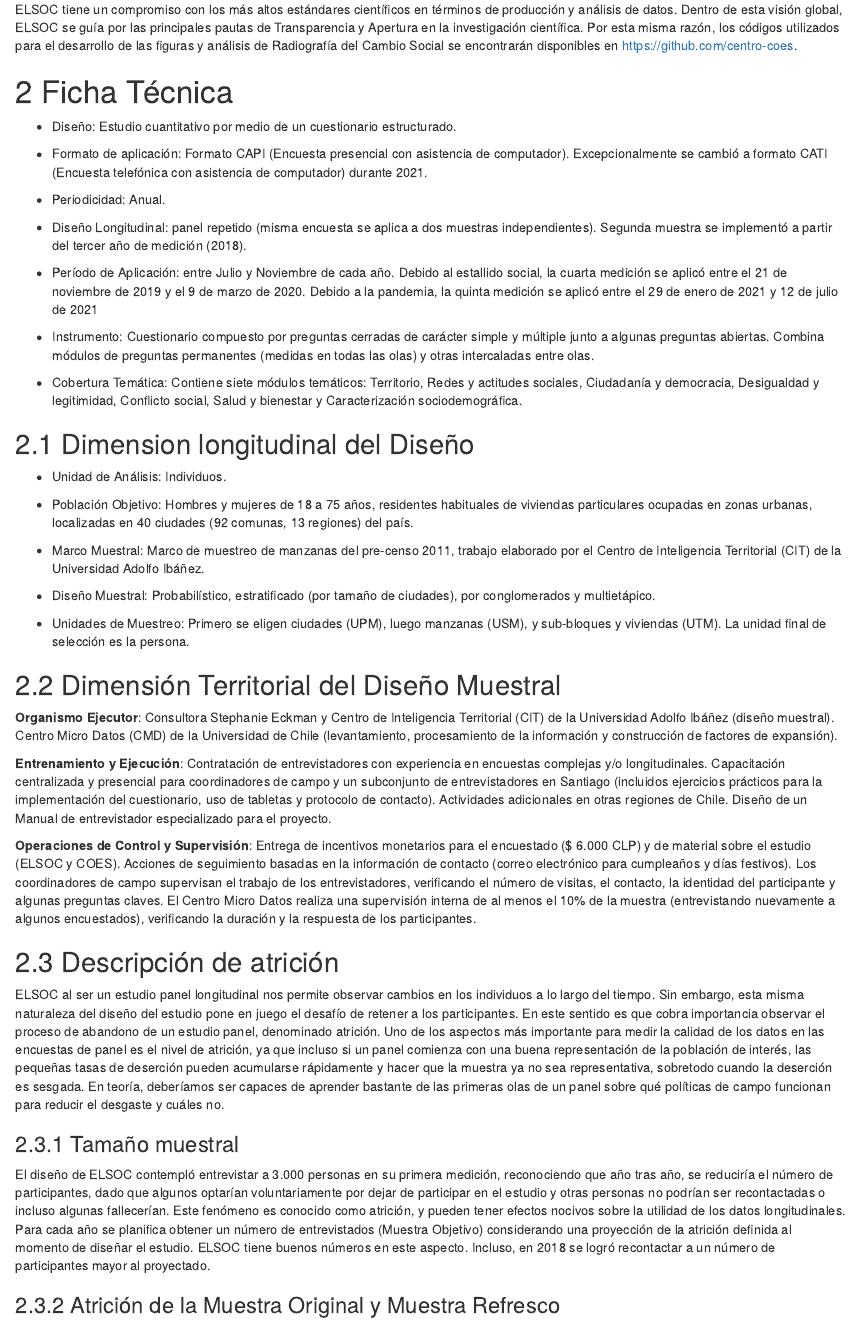
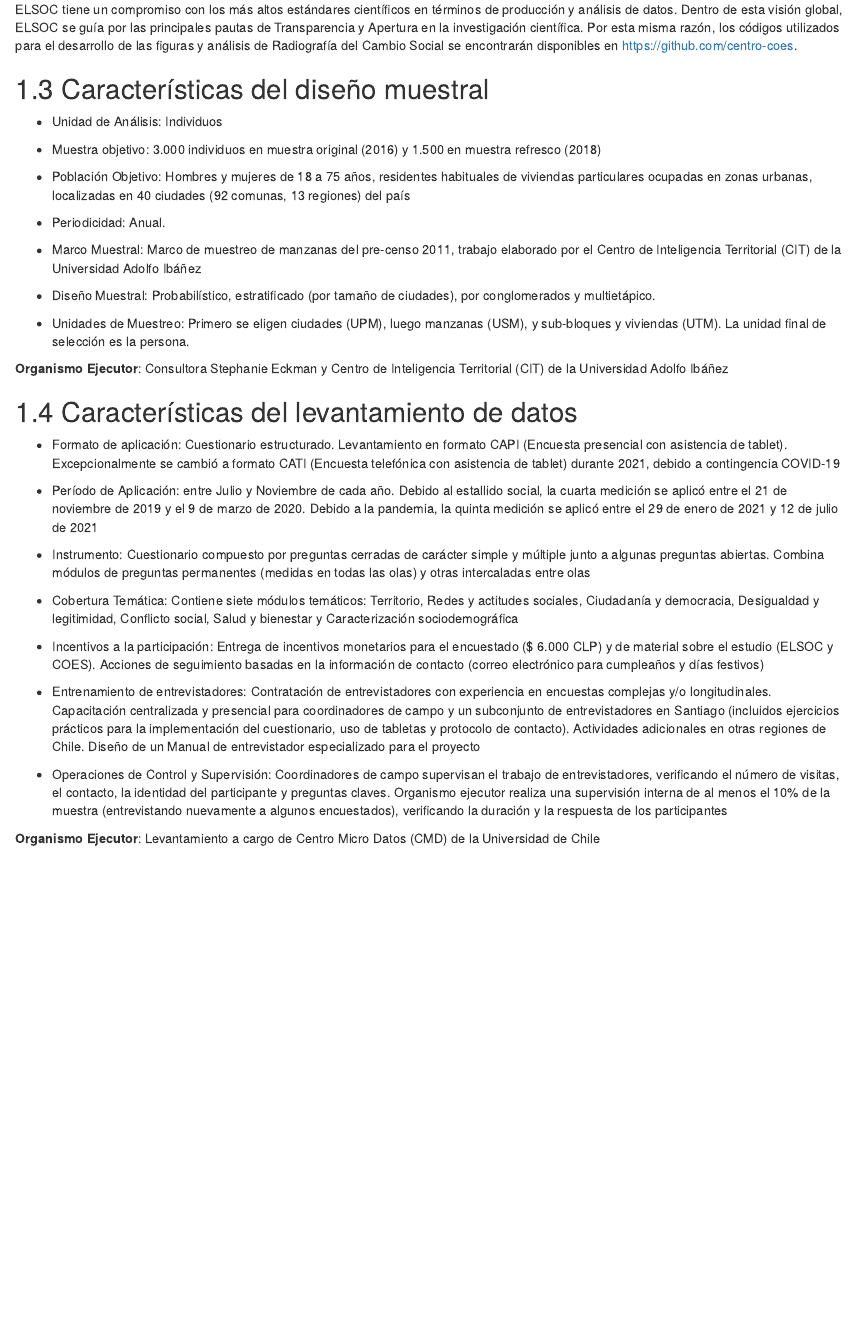
Before and after one commit to edgardo-cerda/reporte-elsoc-2021, an R Markdown document (02-ficha-tecnica.Rmd): the page in a window 1100 px wide, from 530 px down. Rendered offline with R 4.5, knitr and Pandoc, with nearby package versions; drawn as R Markdown's standard HTML page in place of the format the file asks for.

Commit message:
Update 02-ficha-tecnica.Rmd
Ajustes a ficha ténica

```diff
--- a/02-ficha-tecnica.Rmd
+++ b/02-ficha-tecnica.Rmd
@@ -25,57 +25,38 @@ En este link se obtendrá acceso a los datos de las 5 mediciones transversales d
 ELSOC tiene un compromiso con los más altos estándares científicos en términos de producción y análisis de datos. Dentro de esta visión global, ELSOC se guía por las principales pautas de Transparencia y Apertura en la investigación científica. Por esta misma razón, los códigos utilizados para el desarrollo de las figuras y análisis de Radiografía del Cambio Social se encontrarán disponibles en https://github.com/centro-coes.
 
 
-# Ficha Técnica
+## Características del diseño muestral
 
-- Diseño: Estudio cuantitativo por medio de un cuestionario estructurado.
+- Unidad de Análisis: Individuos
 
-- Formato de aplicación: Formato CAPI (Encuesta presencial con asistencia de computador). Excepcionalmente se cambió a formato CATI (Encuesta telefónica con asistencia de computador) durante 2021.
+- Muestra objetivo: 3.000 individuos en muestra original (2016) y 1.500 en muestra refresco (2018)
+
+- Población Objetivo: Hombres y mujeres de 18 a 75 años, residentes habituales de viviendas particulares ocupadas en zonas urbanas, localizadas en 40 ciudades (92 comunas, 13 regiones) del país
 
 - Periodicidad: Anual.
 
-- Diseño Longitudinal: panel repetido (misma encuesta se aplica a dos muestras independientes). Segunda muestra se implementó a partir del tercer año de medición (2018).
-
-- Período de Aplicación: entre Julio y Noviembre de cada año. Debido al estallido social, la cuarta medición se aplicó entre el 21 de noviembre de 2019 y el 9 de marzo de 2020. Debido a la pandemia, la quinta medición se aplicó entre el 29 de enero de 2021 y 12 de julio de 2021
-
-- Instrumento: Cuestionario compuesto por preguntas cerradas de carácter simple y múltiple junto a algunas preguntas abiertas. Combina módulos de preguntas permanentes (medidas en todas las olas) y otras intercaladas entre olas.
-
-- Cobertura Temática: Contiene siete módulos temáticos: Territorio, Redes y actitudes sociales, Ciudadanía y democracia, Desigualdad y legitimidad, Conflicto social, Salud y bienestar y Caracterización sociodemográfica.
-
-## Dimension longitudinal del Diseño
-
-- Unidad de Análisis: Individuos.
-
-- Población Objetivo: Hombres y mujeres de 18 a 75 años, residentes habituales de viviendas particulares ocupadas en zonas urbanas, localizadas en 40 ciudades (92 comunas, 13 regiones) del país.
-
-- Marco Muestral: Marco de muestreo de manzanas del pre-censo 2011, trabajo elaborado por el Centro de Inteligencia Territorial (CIT) de la Universidad Adolfo Ibáñez.
+- Marco Muestral: Marco de muestreo de manzanas del pre-censo 2011, trabajo elaborado por el Centro de Inteligencia Territorial (CIT) de la Universidad Adolfo Ibáñez
 
 - Diseño Muestral: Probabilístico, estratificado (por tamaño de ciudades), por conglomerados y multietápico.
 
 - Unidades de Muestreo: Primero se eligen ciudades (UPM), luego manzanas (USM), y sub-bloques y viviendas (UTM). La unidad final de selección es la persona.
 
-## Dimensión Territorial del Diseño Muestral
+**Organismo Ejecutor**: Consultora Stephanie Eckman y Centro de Inteligencia Territorial (CIT) de la Universidad Adolfo Ibáñez
 
+## Características del levantamiento de datos
 
+- Formato de aplicación: Cuestionario estructurado. Levantamiento en formato CAPI (Encuesta presencial con asistencia de tablet). Excepcionalmente se cambió a formato CATI (Encuesta telefónica con asistencia de tablet) durante 2021, debido a contingencia COVID-19
 
-**Organismo Ejecutor**: Consultora Stephanie Eckman y Centro de Inteligencia Territorial (CIT) de la Universidad Adolfo Ibáñez (diseño muestral). Centro Micro Datos (CMD) de la Universidad de Chile (levantamiento, procesamiento de la información y construcción de factores de expansión).
+- Período de Aplicación: entre Julio y Noviembre de cada año. Debido al estallido social, la cuarta medición se aplicó entre el 21 de noviembre de 2019 y el 9 de marzo de 2020. Debido a la pandemia, la quinta medición se aplicó entre el 29 de enero de 2021 y 12 de julio de 2021
 
+- Instrumento: Cuestionario compuesto por preguntas cerradas de carácter simple y múltiple junto a algunas preguntas abiertas. Combina módulos de preguntas permanentes (medidas en todas las olas) y otras intercaladas entre olas
 
-**Entrenamiento y Ejecución**: Contratación de entrevistadores con experiencia en encuestas complejas y/o longitudinales. Capacitación centralizada y presencial para coordinadores de campo y un subconjunto de entrevistadores en Santiago (incluidos ejercicios prácticos para la implementación del cuestionario, uso de tabletas y protocolo de contacto). Actividades adicionales en otras regiones de Chile. Diseño de un Manual de entrevistador especializado para el proyecto.
+- Cobertura Temática: Contiene siete módulos temáticos: Territorio, Redes y actitudes sociales, Ciudadanía y democracia, Desigualdad y legitimidad, Conflicto social, Salud y bienestar y Caracterización sociodemográfica
 
+- Incentivos a la participación: Entrega de incentivos monetarios para el encuestado ($ 6.000 CLP) y de material sobre el estudio (ELSOC y COES). Acciones de seguimiento basadas en la información de contacto (correo electrónico para cumpleaños y días festivos)
 
-**Operaciones de Control y Supervisión**: Entrega de incentivos monetarios para el encuestado ($ 6.000 CLP) y de material sobre el estudio (ELSOC y COES). Acciones de seguimiento basadas en la información de contacto (correo electrónico para cumpleaños y días festivos). Los coordinadores de campo supervisan el trabajo de los entrevistadores, verificando el número de visitas, el contacto, la identidad del participante y algunas preguntas claves. El Centro Micro Datos realiza una supervisión interna de al menos el 10% de la muestra (entrevistando nuevamente a algunos encuestados), verificando la duración y la respuesta de los participantes.
+- Entrenamiento de entrevistadores: Contratación de entrevistadores con experiencia en encuestas complejas y/o longitudinales. Capacitación centralizada y presencial para coordinadores de campo y un subconjunto de entrevistadores en Santiago (incluidos ejercicios prácticos para la implementación del cuestionario, uso de tabletas y protocolo de contacto). Actividades adicionales en otras regiones de Chile. Diseño de un Manual de entrevistador especializado para el proyecto
 
+- Operaciones de Control y Supervisión: Coordinadores de campo supervisan el trabajo de entrevistadores, verificando el número de visitas, el contacto, la identidad del participante y preguntas claves. Organismo ejecutor realiza una supervisión interna de al menos el 10% de la muestra (entrevistando nuevamente a algunos encuestados), verificando la duración y la respuesta de los participantes
 
-## Descripción de atrición
-
-ELSOC al ser un estudio panel longitudinal nos permite observar cambios en los individuos a lo largo del tiempo. Sin embargo, esta misma naturaleza del diseño del estudio pone en juego el desafío de retener a los participantes. En este sentido es que cobra importancia observar el proceso de abandono de un estudio panel, denominado atrición. Uno de los aspectos más importante para medir la calidad de los datos en las encuestas de panel es el nivel de atrición, ya que incluso si un panel comienza con una buena representación de la población de interés, las pequeñas tasas de deserción pueden acumularse rápidamente y hacer que la muestra ya no sea representativa, sobretodo cuando la deserción es sesgada. En teoría, deberíamos ser capaces de aprender bastante de las primeras olas de un panel sobre qué políticas de campo funcionan para reducir el desgaste y cuáles no.
-
-
-### Tamaño muestral
-
-El diseño de ELSOC contempló entrevistar a 3.000 personas en su primera medición, reconociendo que año tras año, se reduciría el número de participantes, dado que algunos optarían voluntariamente por dejar de participar en el estudio y otras personas no podrían ser recontactadas o incluso algunas fallecerían. Este fenómeno es conocido como atrición, y pueden tener efectos nocivos sobre la utilidad de los datos longitudinales. Para cada año se planifica obtener un número de entrevistados (Muestra Objetivo) considerando una proyección de la atrición definida al momento de diseñar el estudio. ELSOC tiene buenos números en este aspecto. Incluso, en 2018 se logró recontactar a un número de participantes mayor al proyectado.
-
-
-
-
-### Atrición de la Muestra Original y Muestra Refresco
+**Organismo Ejecutor**: Levantamiento a cargo de Centro Micro Datos (CMD) de la Universidad de Chile
```
